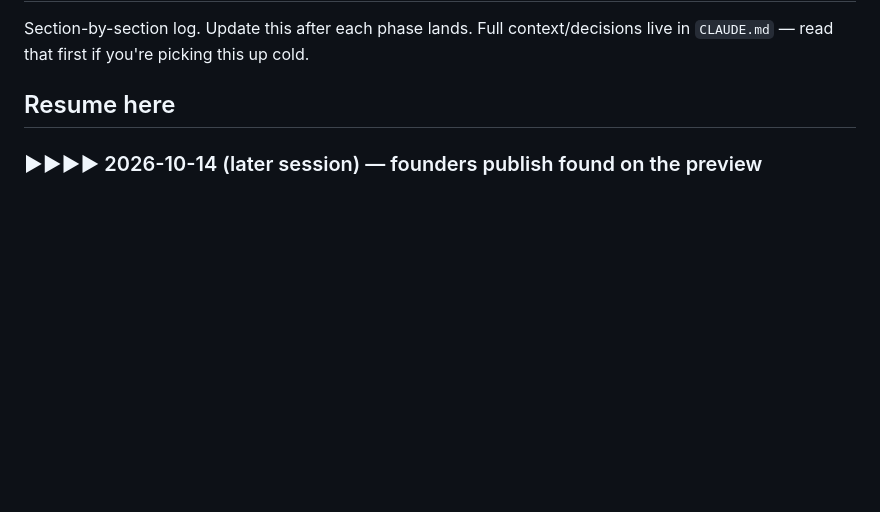
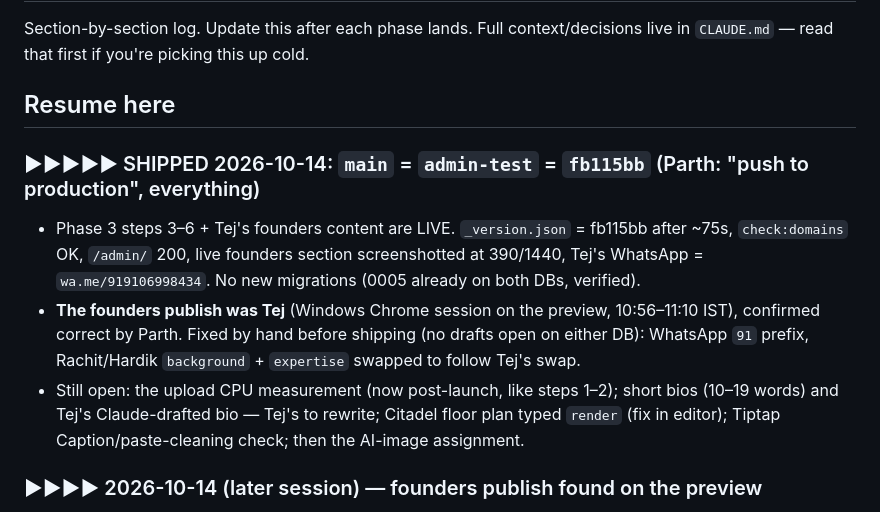
Before and after one commit to parthamarshah/nirmal-studio-website, a Markdown page: progress.md, the part around the change. Drawn GitHub-style; blank space fills up the shorter version.

Commit message:
Docs: steps 3–6 and founders v1 shipped (2026-10-14)
Co-Authored-By: Claude Opus 5.5 <noreply@anthropic.com>

```diff
--- a/progress.md
+++ b/progress.md
@@ -4,6 +4,17 @@ Section-by-section log. Update this after each phase lands. Full context/decisio
 live in `CLAUDE.md` — read that first if you're picking this up cold.
 
 ## Resume here
+
+### ▶▶▶▶▶ SHIPPED 2026-10-14: `main` = `admin-test` = `fb115bb` (Parth: "push to production", everything)
+- Phase 3 steps 3–6 + Tej's founders content are LIVE. `_version.json` = fb115bb after ~75s,
+  `check:domains` OK, `/admin/` 200, live founders section screenshotted at 390/1440, Tej's
+  WhatsApp = `wa.me/919106998434`. No new migrations (0005 already on both DBs, verified).
+- **The founders publish was Tej** (Windows Chrome session on the preview, 10:56–11:10 IST),
+  confirmed correct by Parth. Fixed by hand before shipping (no drafts open on either DB):
+  WhatsApp `91` prefix, Rachit/Hardik `background` + `expertise` swapped to follow Tej's swap.
+- Still open: the upload CPU measurement (now post-launch, like steps 1–2); short bios
+  (10–19 words) and Tej's Claude-drafted bio — Tej's to rewrite; Citadel floor plan typed
+  `render` (fix in editor); Tiptap Caption/paste-cleaning check; then the AI-image assignment.
 
 ### ▶▶▶▶ 2026-10-14 (later session) — founders publish found on the preview
 - **Parth published real founders content from the PREVIEW** (`2213458` on `admin-test`, 11:10):
```
Also changed, not shown: CLAUDE.md (+6 -2 lines).
